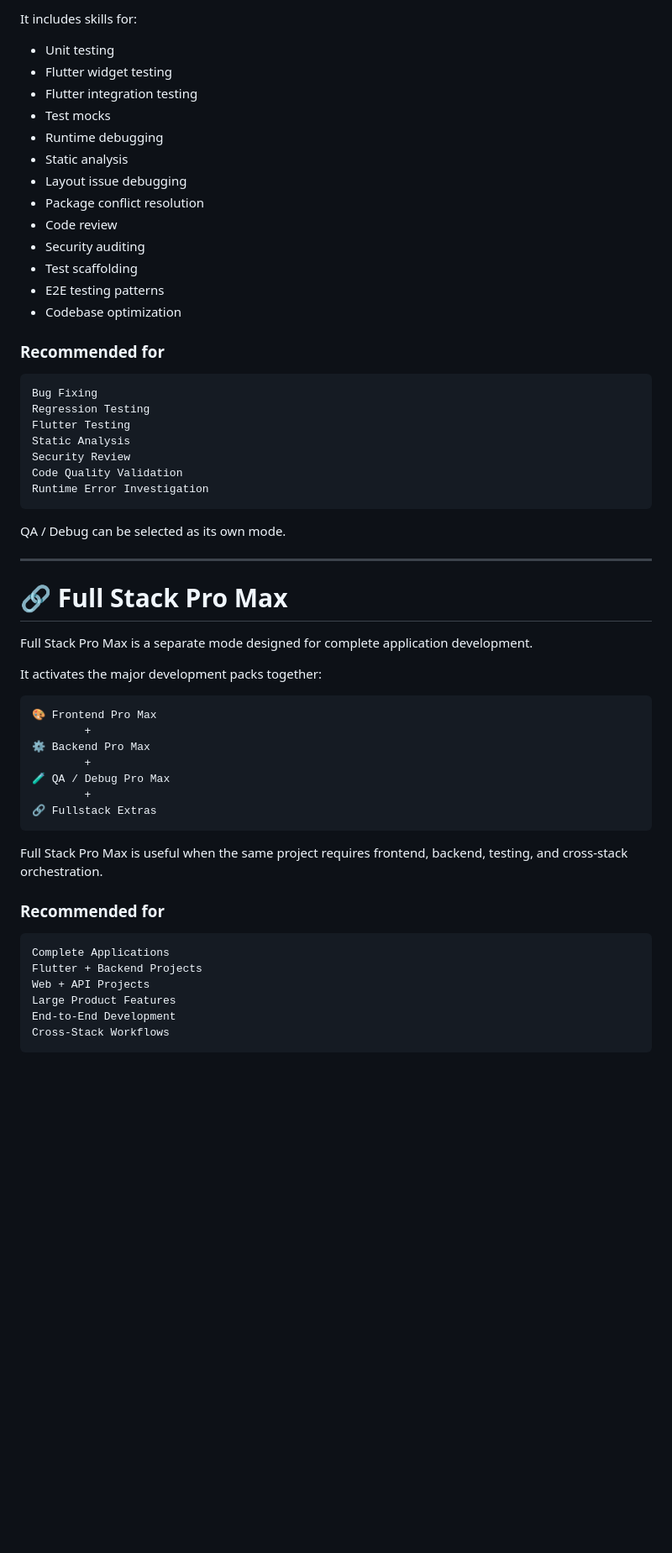
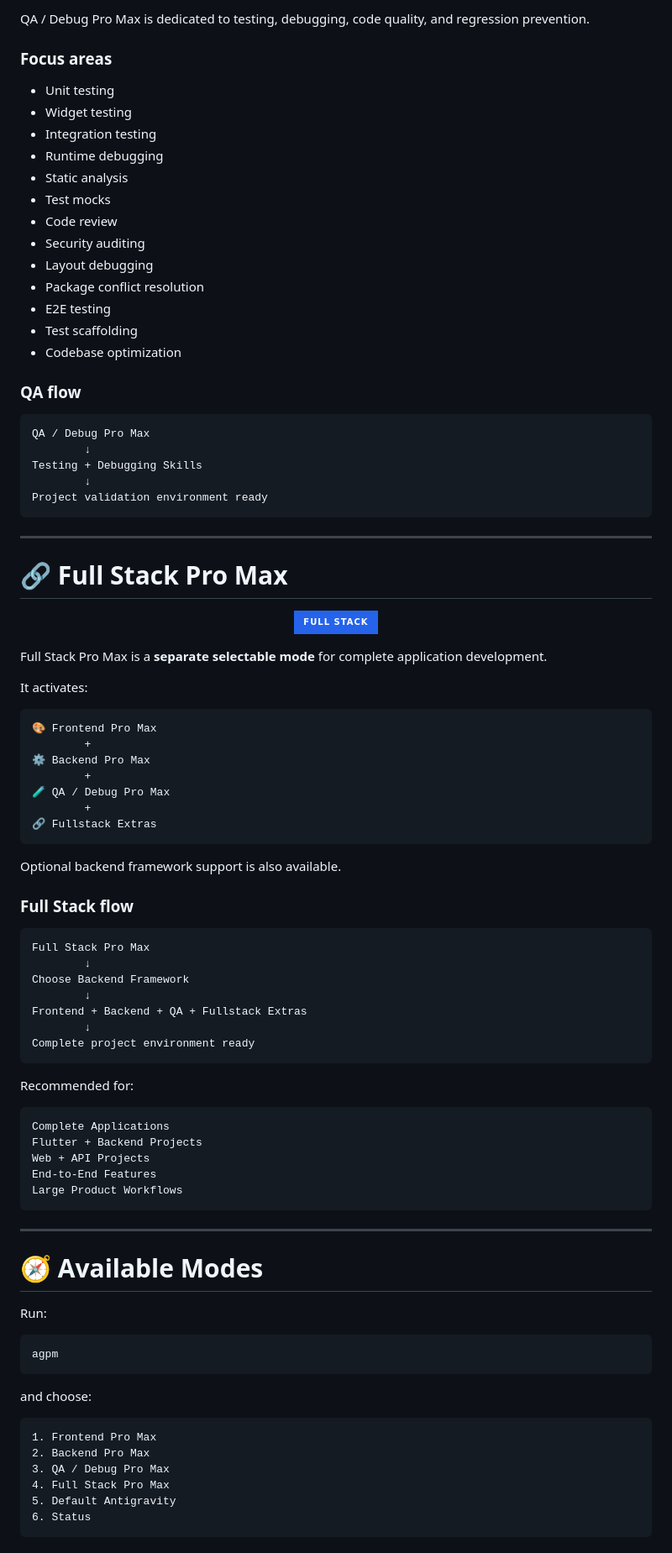
Before and after one commit to abhishek01032007-pixel/Antigravity-Pro-Max-Skill, a Markdown page: README.md, the part around one of its changes. Shown at 84% size. GitHub-like rendering; badges without logos; blank space fills up the shorter version.

````diff
--- a/README.md
+++ b/README.md
@@ -272,41 +279,43 @@ QA / Debug Pro Max is designed for software quality, debugging, validation, and
 
-It includes skills for:
+QA / Debug Pro Max is dedicated to testing, debugging, code quality, and regression prevention.
+
+### Focus areas
 
 - Unit testing
-- Flutter widget testing
-- Flutter integration testing
-- Test mocks
+- Widget testing
+- Integration testing
 - Runtime debugging
 - Static analysis
-- Layout issue debugging
-- Package conflict resolution
+- Test mocks
 - Code review
 - Security auditing
+- Layout debugging
+- Package conflict resolution
+- E2E testing
 - Test scaffolding
-- E2E testing patterns
 - Codebase optimization
 
-### Recommended for
+### QA flow
 
 ```text
-Bug Fixing
-Regression Testing
-Flutter Testing
-Static Analysis
-Security Review
-Code Quality Validation
-Runtime Error Investigation
+QA / Debug Pro Max
+        ↓
+Testing + Debugging Skills
+        ↓
+Project validation environment ready
 ```
-
-QA / Debug can be selected as its own mode.
 
 ---
 
 # 🔗 Full Stack Pro Max
 
-Full Stack Pro Max is a separate mode designed for complete application development.
+<p align="center">
+  <img src="https://img.shields.io/badge/FULL%20STACK-2563EB?style=for-the-badge" alt="Full Stack Pro Max" />
+</p>
 
-It activates the major development packs together:
+Full Stack Pro Max is a **separate selectable mode** for complete application development.
+
+It activates:
 
 ```text
 🎨 Frontend Pro Max
@@ -318,15 +327,48 @@ It activates the major development packs together:
 🔗 Fullstack Extras
 ```
 
-Full Stack Pro Max is useful when the same project requires frontend, backend, testing, and cross-stack orchestration.
+Optional backend framework support is also available.
 
-### Recommended for
+### Full Stack flow
+
+```text
+Full Stack Pro Max
+        ↓
+Choose Backend Framework
+        ↓
+Frontend + Backend + QA + Fullstack Extras
+        ↓
+Complete project environment ready
+```
+
+Recommended for:
 
 ```text
 Complete Applications
 Flutter + Backend Projects
 Web + API Projects
-Large Product Features
-End-to-End Development
-Cross-Stack Workflows
+End-to-End Features
+Large Product Workflows
 ```
+
+---
+
+# 🧭 Available Modes
+
+Run:
+
+```powershell
+agpm
+```
+
+and choose:
+
+```text
+1. Frontend Pro Max
+2. Backend Pro Max
+3. QA / Debug Pro Max
+4. Full Stack Pro Max
+5. Default Antigravity
+6. Status
+```
+
````
Also changed, not shown: other parts of README.md (+196 -309 lines).
